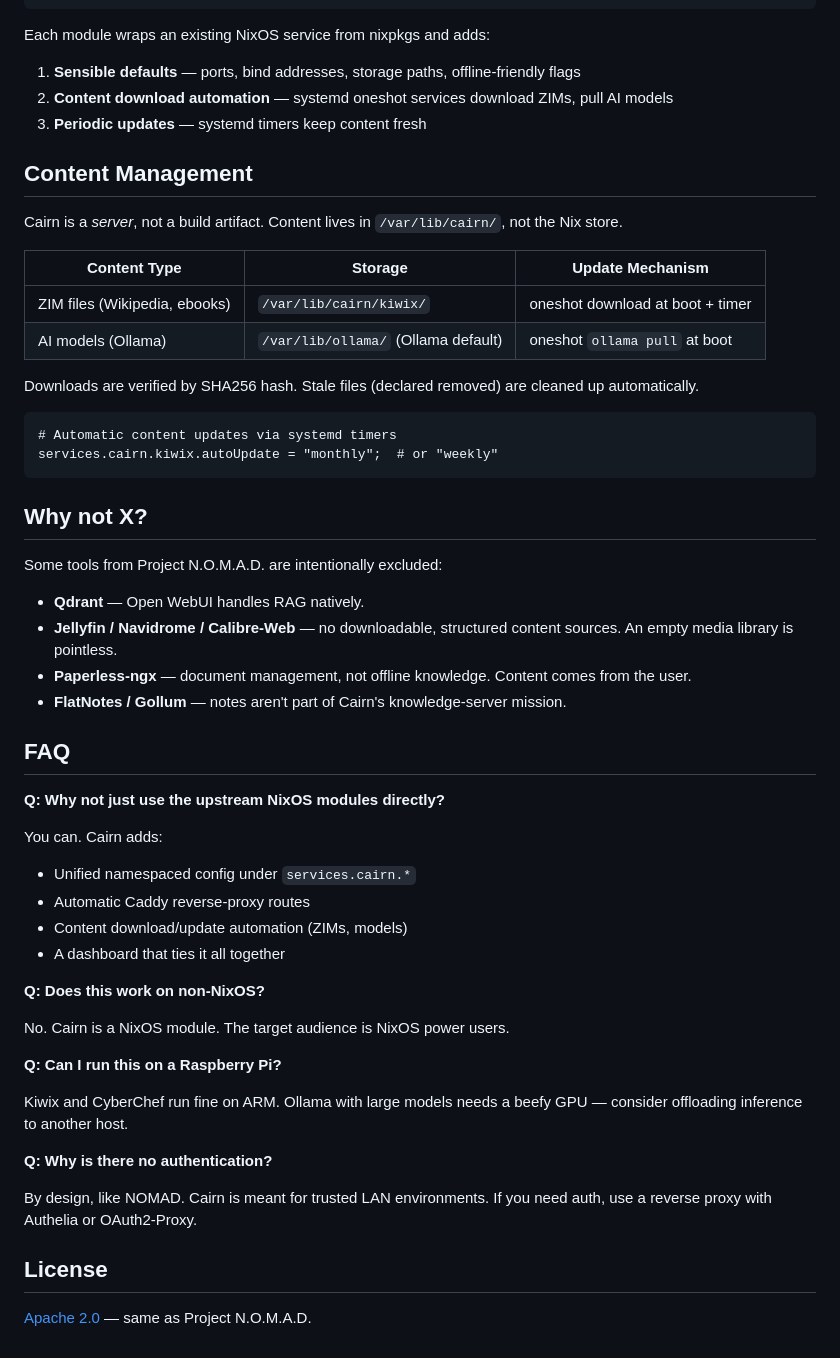
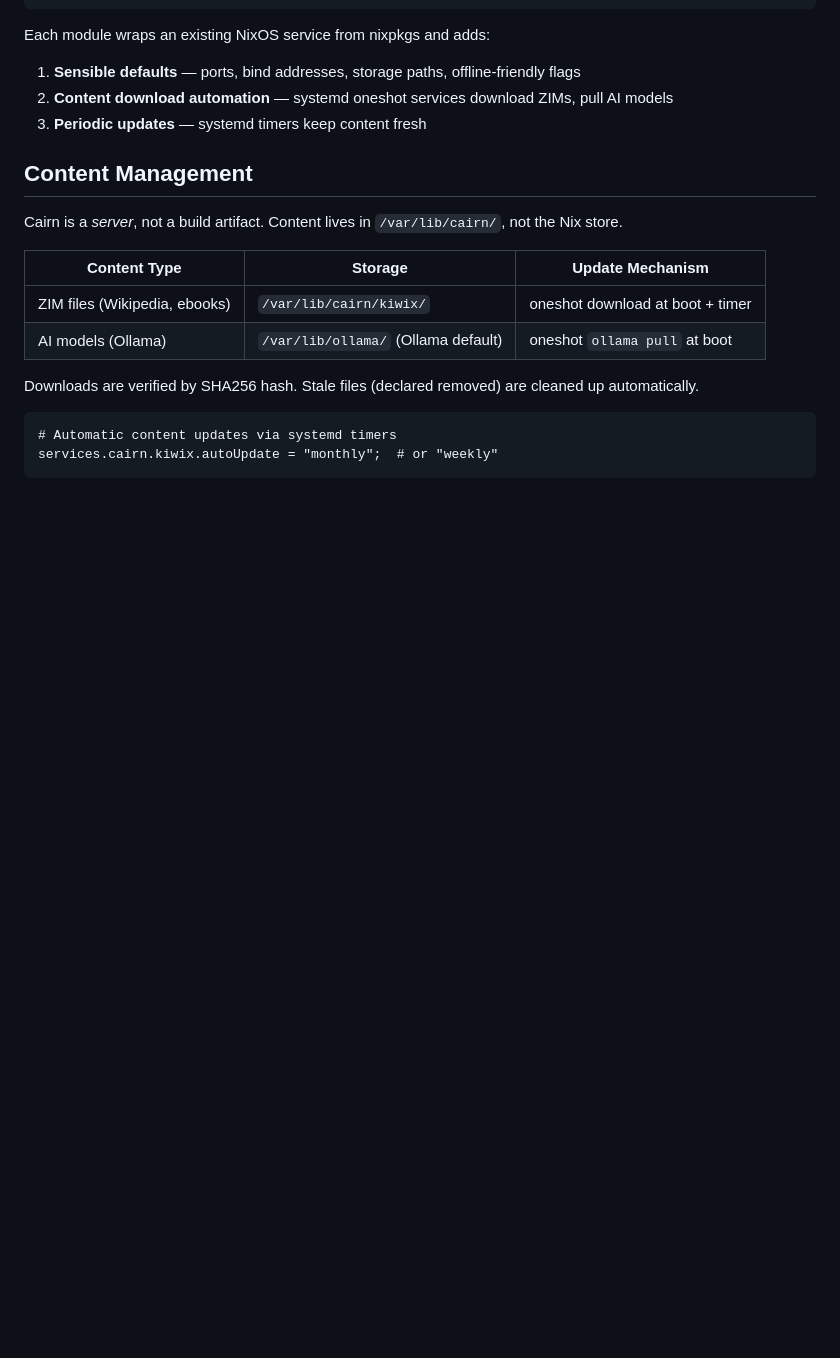
Before and after one commit to dbeley/cairn, a Markdown page: README.md, the part around the change. GitHub-like rendering; blank space fills up the shorter version.

Commit message:
docs: update README.md

````diff
--- a/README.md
+++ b/README.md
@@ -120,38 +120,3 @@ Downloads are verified by SHA256 hash. Stale files (declared removed) are cleane
 # Automatic content updates via systemd timers
 services.cairn.kiwix.autoUpdate = "monthly";  # or "weekly"
 ```
-
-## Why not X?
-
-Some tools from Project N.O.M.A.D. are intentionally excluded:
-
-- **Qdrant** — Open WebUI handles RAG natively.
-- **Jellyfin / Navidrome / Calibre-Web** — no downloadable, structured content sources. An empty media library is pointless.
-- **Paperless-ngx** — document management, not offline knowledge. Content comes from the user.
-- **FlatNotes / Gollum** — notes aren't part of Cairn's knowledge-server mission.
-
-## FAQ
-
-**Q: Why not just use the upstream NixOS modules directly?**
-
-You can. Cairn adds:
-- Unified namespaced config under `services.cairn.*`
-- Automatic Caddy reverse-proxy routes
-- Content download/update automation (ZIMs, models)
-- A dashboard that ties it all together
-
-**Q: Does this work on non-NixOS?**
-
-No. Cairn is a NixOS module. The target audience is NixOS power users.
-
-**Q: Can I run this on a Raspberry Pi?**
-
-Kiwix and CyberChef run fine on ARM. Ollama with large models needs a beefy GPU — consider offloading inference to another host.
-
-**Q: Why is there no authentication?**
-
-By design, like NOMAD. Cairn is meant for trusted LAN environments. If you need auth, use a reverse proxy with Authelia or OAuth2-Proxy.
-
-## License
-
-[Apache 2.0](LICENSE) — same as Project N.O.M.A.D.
````
